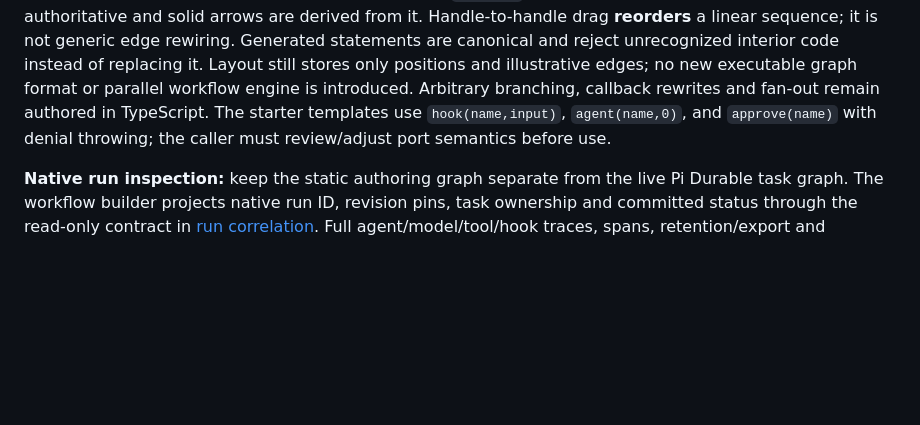
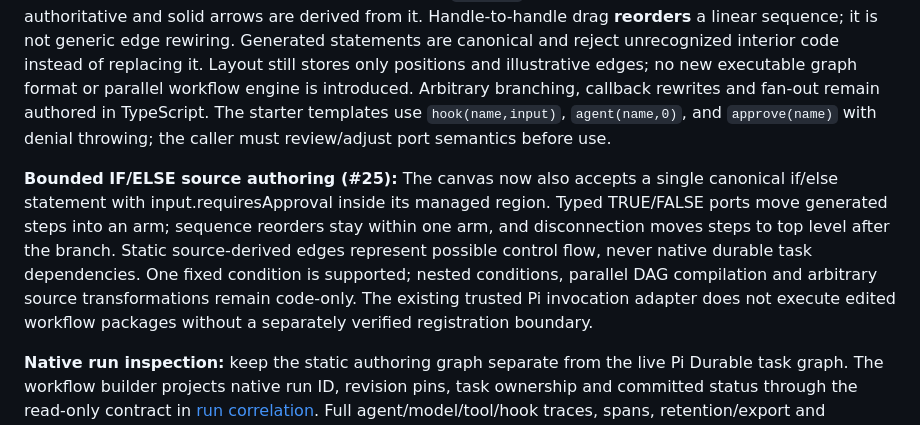
Before and after one commit to mhingston/pi-workflows, a Markdown page: docs/HANDOFF.md, the part around the change. Rendered like a GitHub page; blank space fills up the shorter version.

Commit message:
docs(editor): document bounded IF authoring and tests

```diff
--- a/docs/HANDOFF.md
+++ b/docs/HANDOFF.md
@@ -135,6 +135,8 @@ The invoker checks: existence, permissions, schema, provider capabilities, effec
 
 **Source-backed canvas authoring (bounded extension):** an explicitly marked pair of `@pi-workflows:canvas-start` / `@pi-workflows:canvas-end` comments in `runWorkflow(input, ports)` permits drag-in Hook/Agent/Approval statements. These have stable `canvas_*` identities; source statement order is authoritative and solid arrows are derived from it. Handle-to-handle drag **reorders** a linear sequence; it is not generic edge rewiring. Generated statements are canonical and reject unrecognized interior code instead of replacing it. Layout still stores only positions and illustrative edges; no new executable graph format or parallel workflow engine is introduced. Arbitrary branching, callback rewrites and fan-out remain authored in TypeScript. The starter templates use `hook(name,input)`, `agent(name,0)`, and `approve(name)` with denial throwing; the caller must review/adjust port semantics before use.
 
+**Bounded IF/ELSE source authoring (#25):** The canvas now also accepts a single canonical if/else statement with input.requiresApproval inside its managed region. Typed TRUE/FALSE ports move generated steps into an arm; sequence reorders stay within one arm, and disconnection moves steps to top level after the branch. Static source-derived edges represent possible control flow, never native durable task dependencies. One fixed condition is supported; nested conditions, parallel DAG compilation and arbitrary source transformations remain code-only. The existing trusted Pi invocation adapter does not execute edited workflow packages without a separately verified registration boundary.
+
 **Native run inspection:** keep the static authoring graph separate from the live Pi Durable task graph. The workflow builder projects native run ID, revision pins, task ownership and committed status through the read-only contract in [run correlation](run-correlation.md). Full agent/model/tool/hook traces, spans, retention/export and historical timelines belong to a separate telemetry extension. Missing visibility must stay explicitly missing, never guessed.
 
 **Safety/trust:** installing a Pi extension gives it the host process's privileges. Never execute arbitrary imported workflow TypeScript from the browser in the host by default. Require trust approval and scoped permissions; isolate untrusted code (potentially Dynamic Workers), constrain secrets/network/filesystem access, and redact logs/traces. Human approval gates protect side effects, not merely a visible UI prompt.
```
